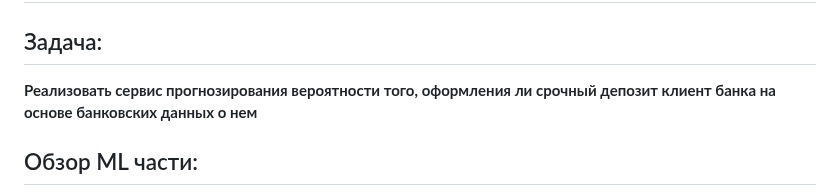
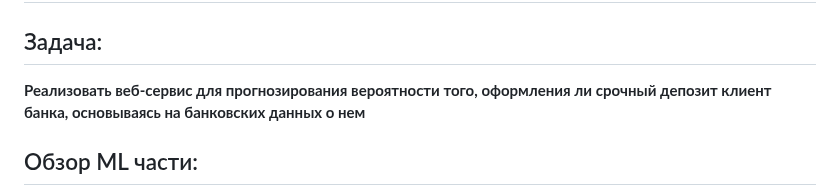
Before and after one commit to Ekzz0/TermDepositClassificationService, a Markdown page: README.md, the part around the change. GitHub-like rendering.

````diff
--- a/README.md
+++ b/README.md
@@ -1,7 +1,7 @@
 # TermDepositClassificationService
 
 ## Задача:
-**Реализовать сервис прогнозирования вероятности того, оформления  ли срочный депозит клиент банка на основе банковских данных о нем**
+**Реализовать веб-сервис для прогнозирования вероятности того, оформления  ли срочный депозит клиент банка, основываясь на банковских данных о нем**
 
 ## Обзор ML части:
 1. в ```./utils/ml_api.py``` реализовано API для взаимодействия с модулем машинного обучения.
````
